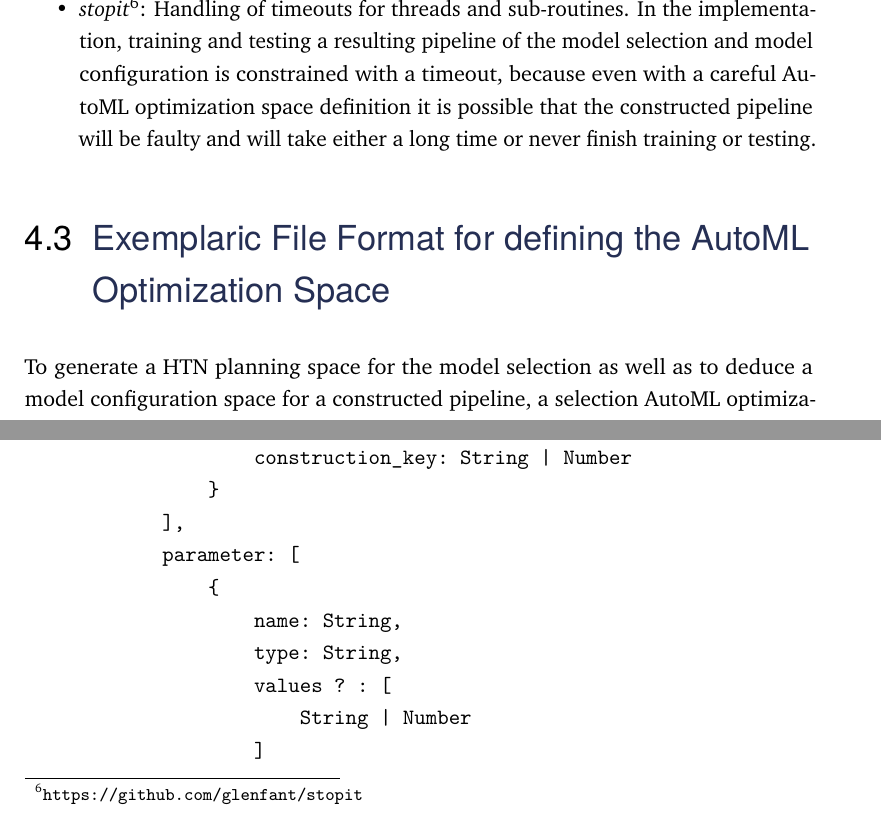
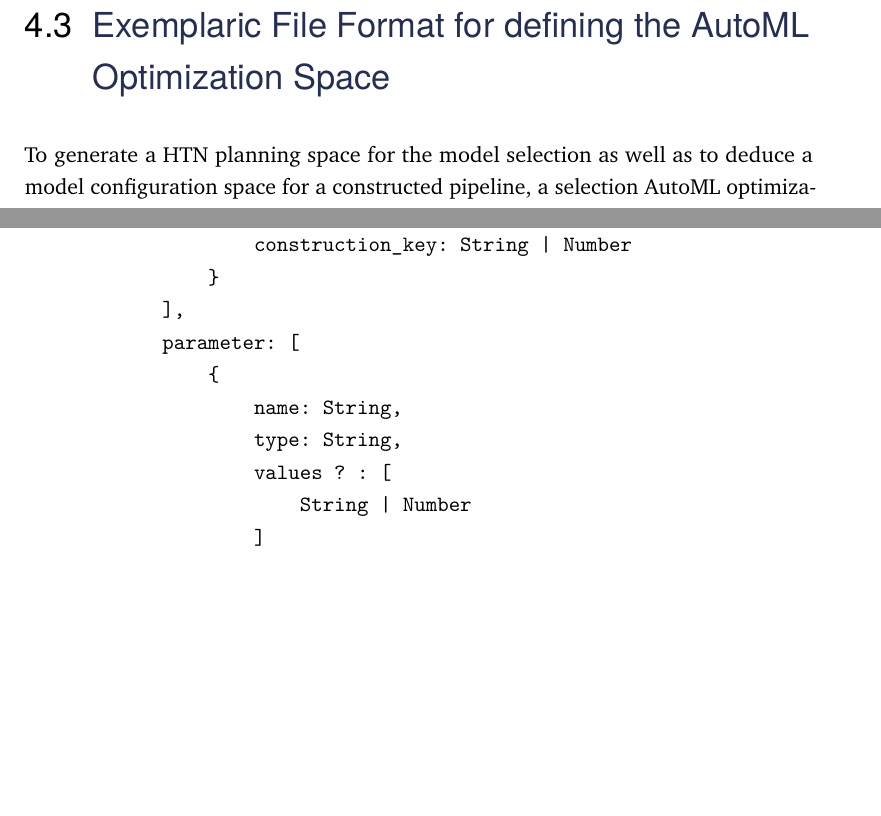
Before and after one commit to Berberer/master-thesis, a LaTeX thesis (main.tex, which reads content/chapter-4-implementation.tex): two parts of page 65 of 92, joined at a grey line, cut at the place of the change, the shorter picture padded with empty space. Compiled offline with pdfLaTeX.

Commit message:
removed stop it from libraries

```diff
--- a/content/chapter-4-implementation.tex
+++ b/content/chapter-4-implementation.tex
@@ -52,8 +52,6 @@ Libraries for development purposes that have not direct influence on the functio
     Scikit-learn~\cite{Pedregosa-Scikit-learn} is an established machine learning library with a variety of included components.
     Most of the wanted components for the included components of an AutoML optimization space will be included here and can be referenced simply.
     \item \textit{SMAC v3}\footnote{\url{https://github.com/automl/SMAC3}}: Current version of the official SMAC implementation. It already has new additions to the original approach, as for example warmstarting, included.
-    \item \textit{stopit}\footnote{\url{https://github.com/glenfant/stopit}}: Handling of timeouts for threads and sub-routines.
-    In the implementation, training and testing a resulting pipeline of the model selection and model configuration is constrained with a timeout, because even with a careful AutoML optimization space definition it is possible that the constructed pipeline will be faulty and will take either a long time or never finish training or testing.
 \end{itemize}
 
 \section{Exemplaric File Format for defining the AutoML Optimization Space}
```
